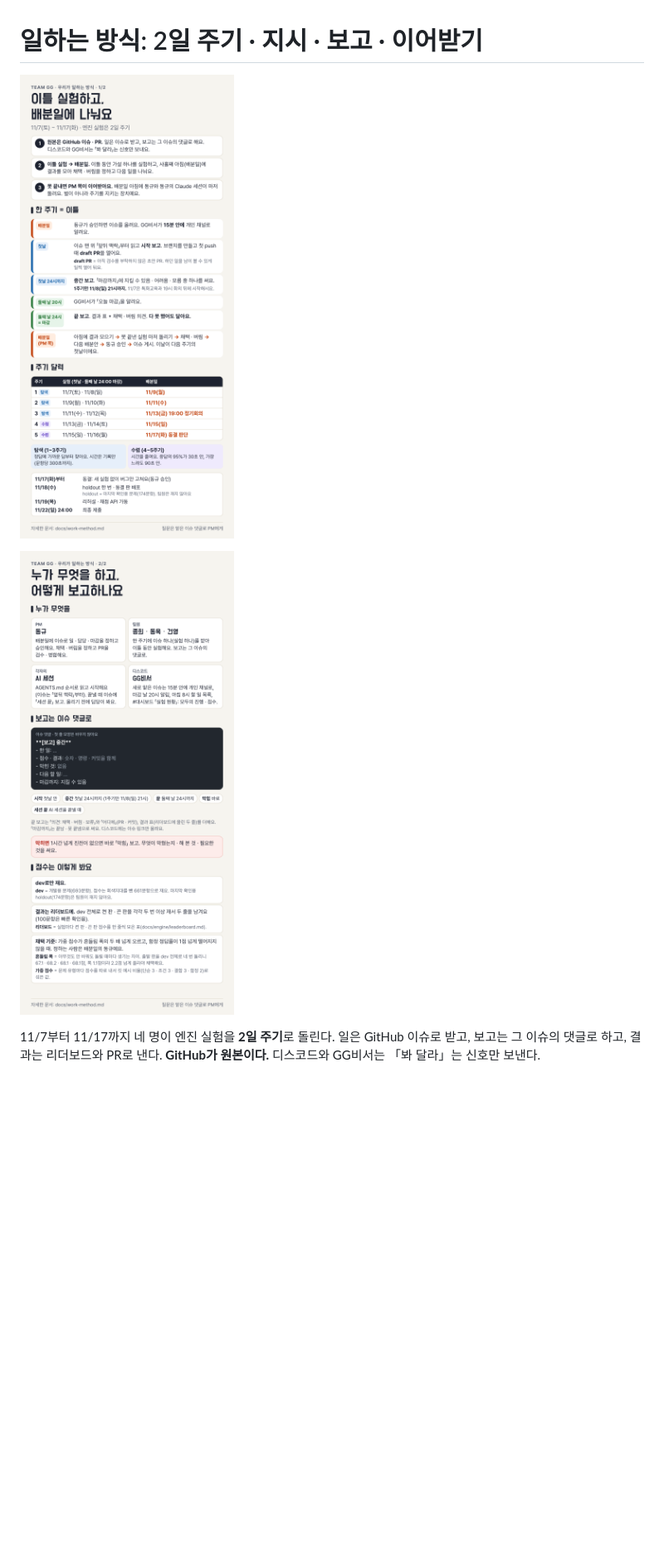
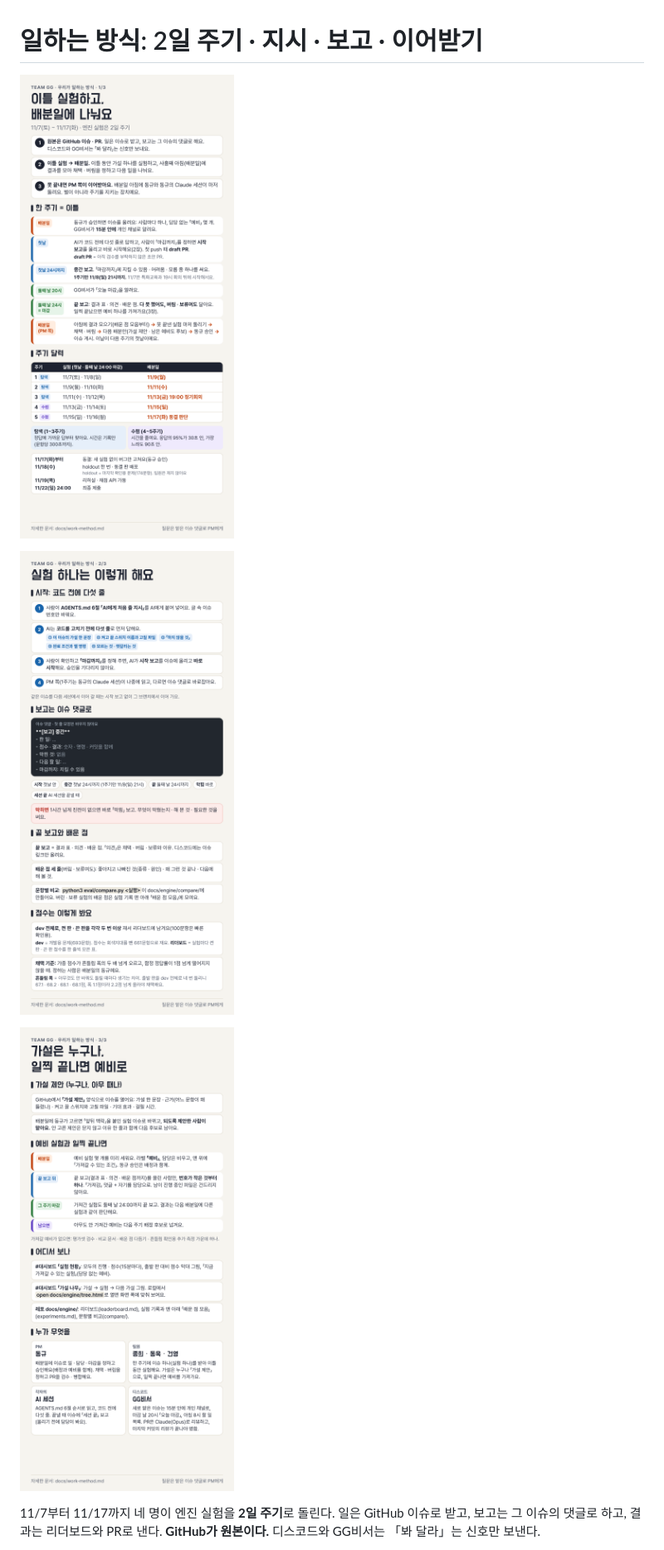
Before and after one commit to team-gg-aibc/aibc2026-gg, a Markdown page: docs/work-method.md, the part around one of its changes. Shown at 83% size. Drawn GitHub-style; pictures changed too: docs/img/work-method-1.png, docs/img/work-method-2.png, docs/img/work-method-3.png (added); blank space fills up the shorter version.

```diff
--- a/docs/work-method.md
+++ b/docs/work-method.md
@@ -2,7 +2,9 @@
 
 ![한눈에 보기 1 — 2일 주기와 달력](img/work-method-1.png)
 
-![한눈에 보기 2 — 누가 무엇을 · 보고 · 점수](img/work-method-2.png)
+![한눈에 보기 2 — 실험 하나: 시작 · 보고 · 점수](img/work-method-2.png)
+
+![한눈에 보기 3 — 가설 제안 · 예비 · 보는 곳 · GG비서](img/work-method-3.png)
 
 11/7부터 11/17까지 네 명이 엔진 실험을 **2일 주기**로 돌린다. 일은 GitHub 이슈로 받고, 보고는 그 이슈의 댓글로 하고, 결과는 리더보드와 PR로 낸다. **GitHub가 원본이다.** 디스코드와 GG비서는 「봐 달라」는 신호만 보낸다.
 
```
Also changed, not shown: other parts of docs/work-method.md (+2 -2 lines), 1 other file.
